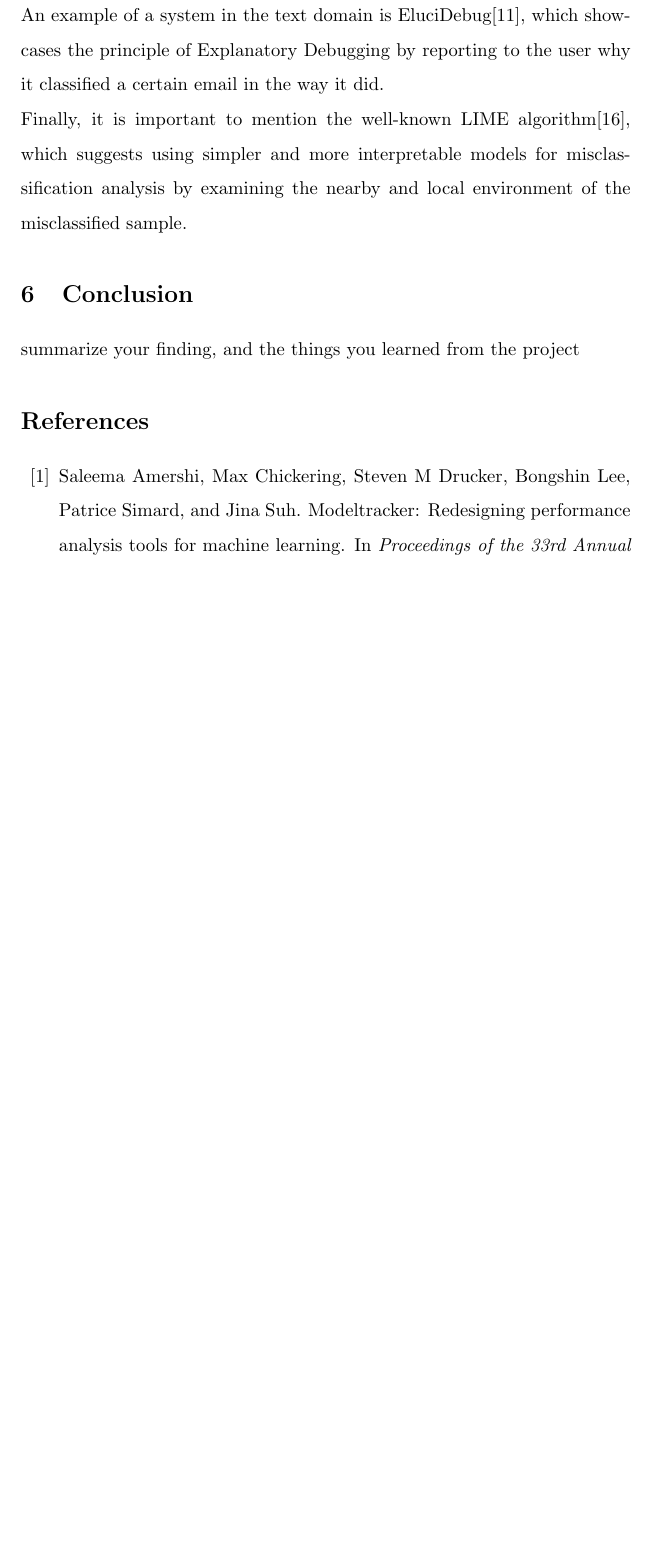
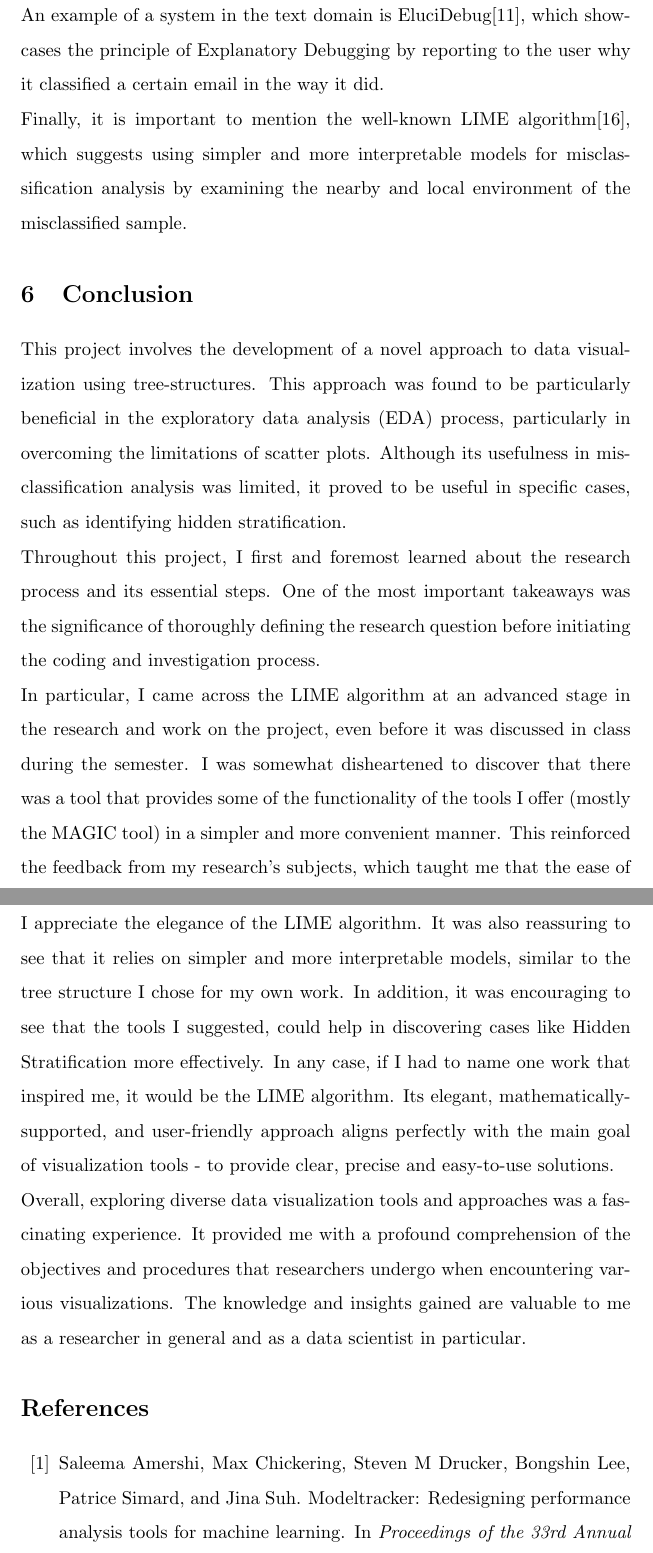
Before and after one commit to mhornstein/Tabular-Data-Science-Report, a LaTeX paper (report.tex): part of page 13 of 16 before the commit and two parts of pages 13 and 14 of 17 after it, the two joined at a grey line, cut so that both start at the same text, the shorter picture padded with empty space. Compiled offline with pdfLaTeX.

Commit message:
Adding abstract and conclusion

```diff
--- a/report.tex
+++ b/report.tex
@@ -203,11 +207,12 @@ Misclassification analysis is a crucial step in the Data Science pipeline, and a
 An example of a system in the text domain is EluciDebug[\citenum{kulesza2015principles}], which showcases the principle of Explanatory Debugging by reporting to the user why it classified a certain email in the way it did.\\
 Finally, it is important to mention the well-known LIME algorithm[\citenum{ribeiro2016should}], which suggests using simpler and more interpretable models for misclassification analysis by examining the nearby and local environment of the misclassified sample.
 
+\section{Conclusion}\label{Conclusion}
+This project involves the development of a novel approach to data visualization using tree-structures. This approach was found to be particularly beneficial in the exploratory data analysis (EDA) process, particularly in overcoming the limitations of scatter plots. Although its usefulness in misclassification analysis was limited, it proved to be useful in specific cases, such as identifying hidden stratification.\\
+Throughout this project, I first and foremost learned about the research process and its essential steps. One of the most important takeaways was the significance of thoroughly defining the research question before initiating the coding and investigation process.\\
+In particular, I came across the LIME algorithm at an advanced stage in the research and work on the project, even before it was discussed in class during the semester. I was somewhat disheartened to discover that there was a tool that provides some of the functionality of the tools I offer (mostly the MAGIC tool) in a simpler and more convenient manner. This reinforced the feedback from my research’s subjects, which taught me that the ease of use and user-friendliness of the tool is a crucial factor. On the other hand, I appreciate the elegance of the LIME algorithm. It was also reassuring to see that it relies on simpler and more interpretable models, similar to the tree structure I chose for my own work. In addition, it was encouraging to see that the tools I suggested, could help in discovering cases like Hidden Stratification more effectively. In any case, if I had to name one work that inspired me, it would be the LIME algorithm. Its elegant, mathematically-supported, and user-friendly approach aligns perfectly with the main goal of visualization tools - to provide clear, precise and easy-to-use solutions.\\
+Overall, exploring diverse data visualization tools and approaches was a fascinating experience. It provided me with a profound comprehension of the objectives and procedures that researchers undergo when encountering various visualizations. The knowledge and insights gained are valuable to me as a researcher in general and as a data scientist in particular.
 
-
-\section{Conclusion}\label{Conclusion}
-summarize your finding, and the things you learned from
-the project
 
 \setcitestyle{numbers}
 \bibliographystyle{plainnat}
```
Also changed, not shown: report.tex (6 more changed lines).
